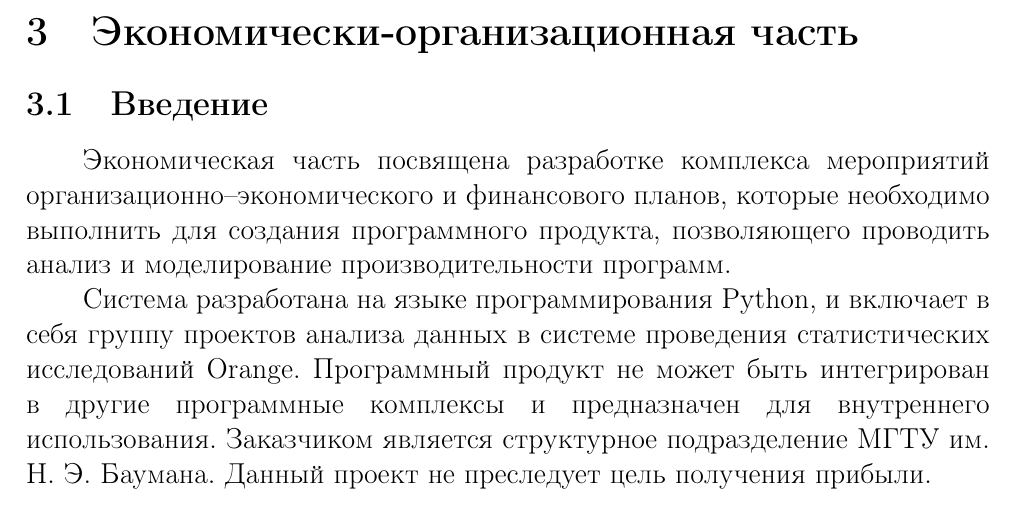
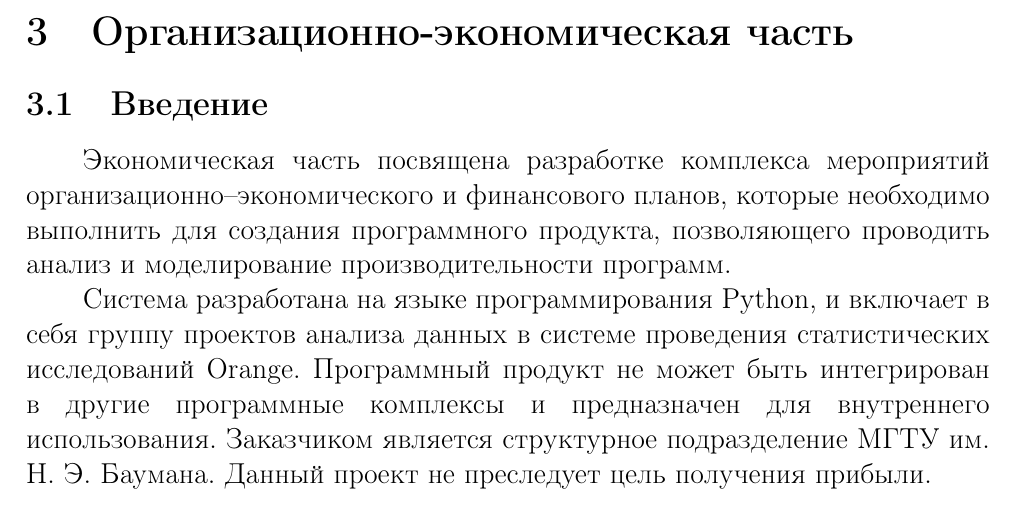
Before and after one commit to mkpankov/adaptor, a LaTeX thesis (diploma/src/latex/DiplomaProject.tex, which reads diploma/src/latex/DiplomaProject-Economics.tex): part of page 12 of 24, cut so that both start at the same text. Compiled offline with pdfLaTeX.

Commit message:
Edited minor thing.

```diff
--- a/diploma/src/latex/DiplomaProject-Economics.tex
+++ b/diploma/src/latex/DiplomaProject-Economics.tex
@@ -1,4 +1,4 @@
-\section{Экономически-организационная часть}
+\section{Организационно-экономическая часть}
 \subsection{Введение}
 Экономическая часть посвящена разработке комплекса мероприятий организационно–экономического и финансового планов, которые необходимо выполнить для создания программного продукта, позволяющего проводить анализ и моделирование производительности программ.
 
```
